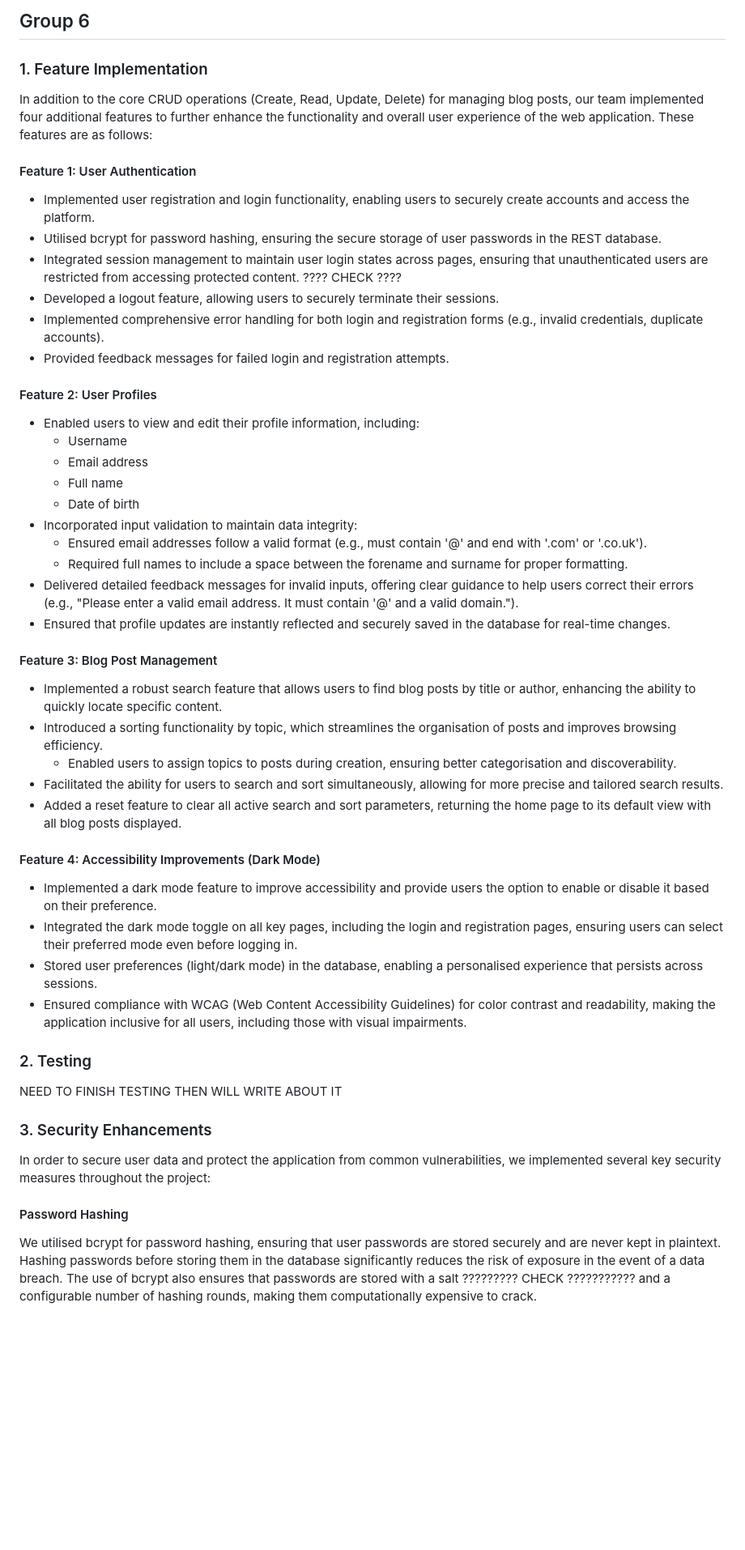
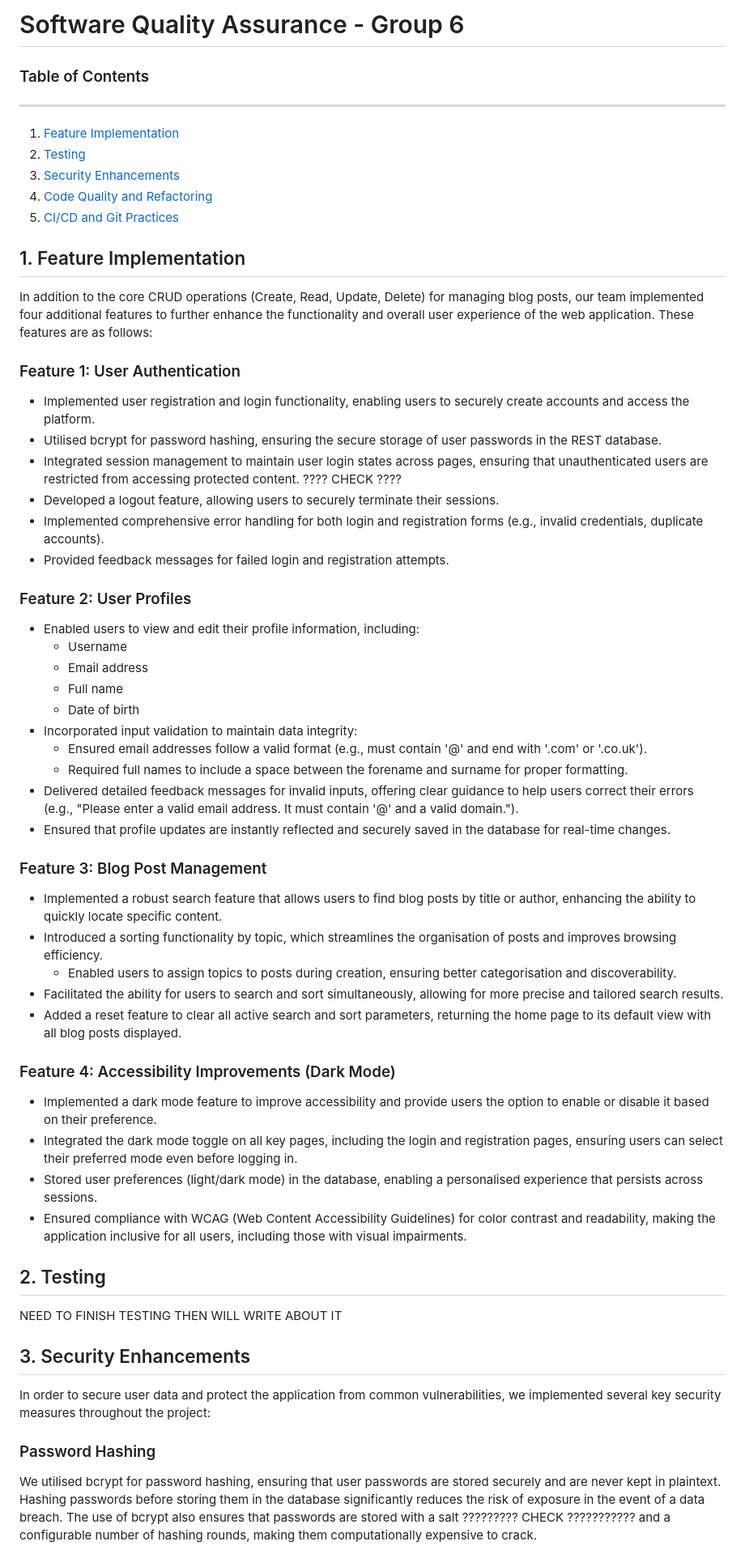
Before and after one commit to finnmert001/SQA-Group-6-A1, a Markdown page: README.md, the part around the change printed below. Shown: that part at 81% size. Rendered like a GitHub page; blank space fills up the shorter version.

Commit message:
README.md format and table of contents

```diff
--- a/README.md
+++ b/README.md
@@ -1,10 +1,18 @@
-## Group 6
+# Software Quality Assurance - Group 6
 
-### 1. Feature Implementation
+### Table of Contents
+---
+1. [Feature Implementation](#feature-implementation)
+2. [Testing](#testing)
+3. [Security Enhancements](#security-enhancements)
+4. [Code Quality and Refactoring](#code-quality-and-refactoring)
+5. [CI/CD and Git Practices](#cicd-and-git-practices)
+
+## 1. Feature Implementation
 
 In addition to the core CRUD operations (Create, Read, Update, Delete) for managing blog posts, our team implemented four additional features to further enhance the functionality and overall user experience of the web application. These features are as follows:
 
-#### Feature 1: User Authentication
+### Feature 1: User Authentication
 
 - Implemented user registration and login functionality, enabling users to securely create accounts and access the platform.
 - Utilised bcrypt for password hashing, ensuring the secure storage of user passwords in the REST database.
@@ -13,7 +21,7 @@ In addition to the core CRUD operations (Create, Read, Update, Delete) for manag
 - Implemented comprehensive error handling for both login and registration forms (e.g., invalid credentials, duplicate accounts).
 - Provided feedback messages for failed login and registration attempts.
 
-#### Feature 2: User Profiles
+### Feature 2: User Profiles
 
 - Enabled users to view and edit their profile information, including:
   - Username
@@ -26,7 +34,7 @@ In addition to the core CRUD operations (Create, Read, Update, Delete) for manag
 - Delivered detailed feedback messages for invalid inputs, offering clear guidance to help users correct their errors (e.g., "Please enter a valid email address. It must contain '@' and a valid domain.").
 - Ensured that profile updates are instantly reflected and securely saved in the database for real-time changes.
 
-#### Feature 3: Blog Post Management
+### Feature 3: Blog Post Management
 
 - Implemented a robust search feature that allows users to find blog posts by title or author, enhancing the ability to quickly locate specific content.
 - Introduced a sorting functionality by topic, which streamlines the organisation of posts and improves browsing efficiency.
@@ -34,21 +42,21 @@ In addition to the core CRUD operations (Create, Read, Update, Delete) for manag
 - Facilitated the ability for users to search and sort simultaneously, allowing for more precise and tailored search results.
 - Added a reset feature to clear all active search and sort parameters, returning the home page to its default view with all blog posts displayed.
 
-#### Feature 4: Accessibility Improvements (Dark Mode)
+### Feature 4: Accessibility Improvements (Dark Mode)
 
 - Implemented a dark mode feature to improve accessibility and provide users the option to enable or disable it based on their preference.
 - Integrated the dark mode toggle on all key pages, including the login and registration pages, ensuring users can select their preferred mode even before logging in.
 - Stored user preferences (light/dark mode) in the database, enabling a personalised experience that persists across sessions.
 - Ensured compliance with WCAG (Web Content Accessibility Guidelines) for color contrast and readability, making the application inclusive for all users, including those with visual impairments.
 
-### 2. Testing
+## 2. Testing
 
 NEED TO FINISH TESTING THEN WILL WRITE ABOUT IT
 
-### 3. Security Enhancements
+## 3. Security Enhancements
 
 In order to secure user data and protect the application from common vulnerabilities, we implemented several key security measures throughout the project:
 
-#### Password Hashing
+### Password Hashing
 We utilised bcrypt for password hashing, ensuring that user passwords are stored securely and are never kept in plaintext. Hashing passwords before storing them in the database significantly reduces the risk of exposure in the event of a data breach. The use of bcrypt also ensures that passwords are stored with a salt ????????? CHECK ??????????? and a configurable number of hashing rounds, making them computationally expensive to crack.
 
```
Also changed, not shown: other parts of README.md (+6 -6 lines).
